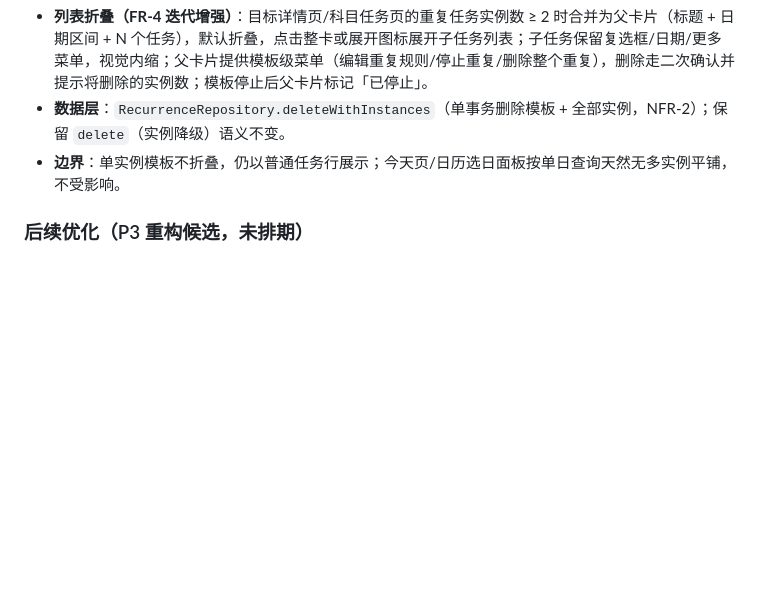
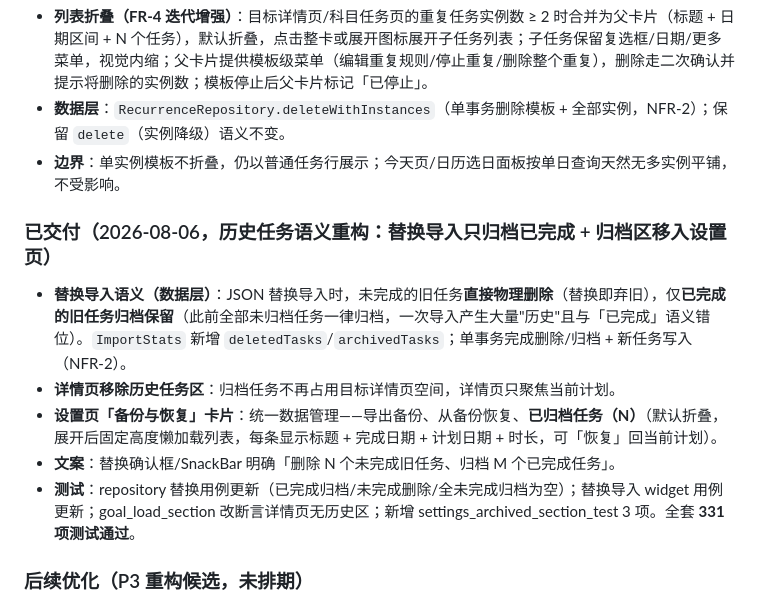
Before and after one commit to xiegaoxiao/timecalc, a Markdown page: docs/checklists.md, the part around the change. GitHub-like rendering; blank space fills up the shorter version.

```diff
--- a/docs/checklists.md
+++ b/docs/checklists.md
@@ -306,6 +306,14 @@
 - **数据层**：`RecurrenceRepository.deleteWithInstances`（单事务删除模板 + 全部实例，NFR-2）；保留 `delete`（实例降级）语义不变。
 - **边界**：单实例模板不折叠，仍以普通任务行展示；今天页/日历选日面板按单日查询天然无多实例平铺，不受影响。
 
+### 已交付（2026-08-06，历史任务语义重构：替换导入只归档已完成 + 归档区移入设置页）
+
+- **替换导入语义（数据层）**：JSON 替换导入时，未完成的旧任务**直接物理删除**（替换即弃旧），仅**已完成的旧任务归档保留**（此前全部未归档任务一律归档，一次导入产生大量"历史"且与「已完成」语义错位）。`ImportStats` 新增 `deletedTasks`/`archivedTasks`；单事务完成删除/归档 + 新任务写入（NFR-2）。
+- **详情页移除历史任务区**：归档任务不再占用目标详情页空间，详情页只聚焦当前计划。
+- **设置页「备份与恢复」卡片**：统一数据管理——导出备份、从备份恢复、**已归档任务（N）**（默认折叠，展开后固定高度懒加载列表，每条显示标题 + 完成日期 + 计划日期 + 时长，可「恢复」回当前计划）。
+- **文案**：替换确认框/SnackBar 明确「删除 N 个未完成旧任务、归档 M 个已完成任务」。
+- **测试**：repository 替换用例更新（已完成归档/未完成删除/全未完成归档为空）；替换导入 widget 用例更新；goal_load_section 改断言详情页无历史区；新增 settings_archived_section_test 3 项。全套 **331 项测试通过**。
+
 ### 后续优化（P3 重构候选，未排期）
 
 - 统一跨页缓存刷新 helper（消除各页面复制粘贴的 invalidate 块）。
```
Also changed, not shown: CHANGELOG.md (+9 -0 lines), README.md (+1 -0 lines).
